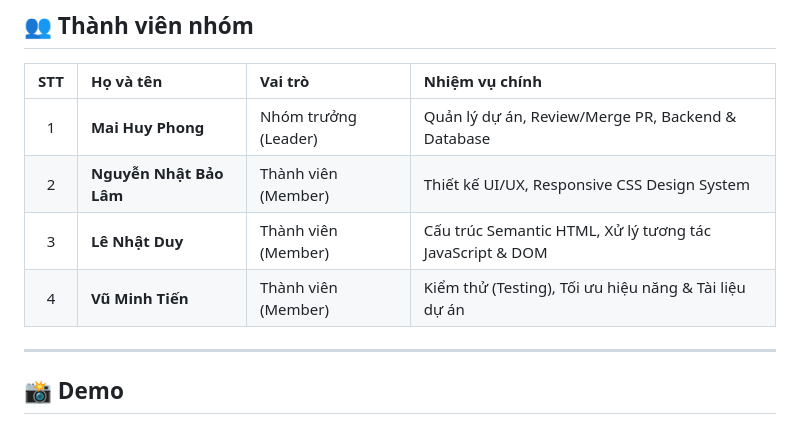
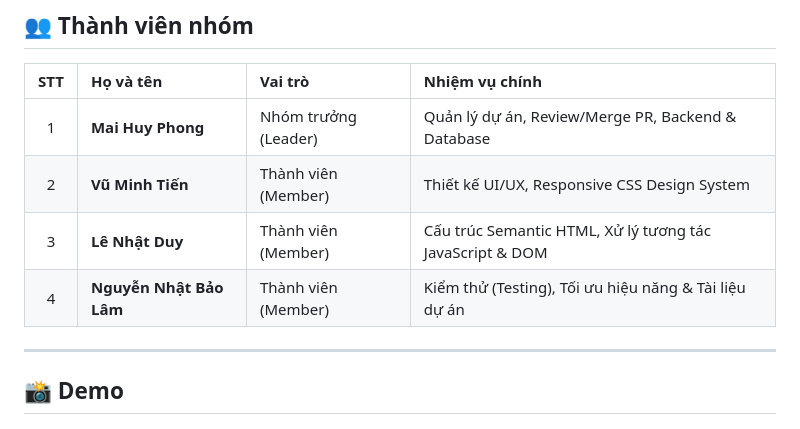
Before and after one commit to honguyen1888-art/tkweb, a Markdown page: README.md, the part around the change. Drawn GitHub-style.

Commit message:
Update team member details in README

```diff
--- a/README.md
+++ b/README.md
@@ -221,9 +221,9 @@ http://localhost:3000
 | STT | Họ và tên | Vai trò | Nhiệm vụ chính |
 | :---: | :--- | :--- | :--- |
 | 1 | **Mai Huy Phong** | Nhóm trưởng (Leader) | Quản lý dự án, Review/Merge PR, Backend & Database |
-| 2 | **Nguyễn Nhật Bảo Lâm** | Thành viên (Member) | Thiết kế UI/UX, Responsive CSS Design System |
+| 2 | **Vũ Minh Tiến** | Thành viên (Member) | Thiết kế UI/UX, Responsive CSS Design System |
 | 3 | **Lê Nhật Duy** | Thành viên (Member) | Cấu trúc Semantic HTML, Xử lý tương tác JavaScript & DOM |
-| 4 | **Vũ Minh Tiến** | Thành viên (Member) | Kiểm thử (Testing), Tối ưu hiệu năng & Tài liệu dự án |
+| 4 | **Nguyễn Nhật Bảo Lâm** | Thành viên (Member) | Kiểm thử (Testing), Tối ưu hiệu năng & Tài liệu dự án |
 
 ---
 
```
